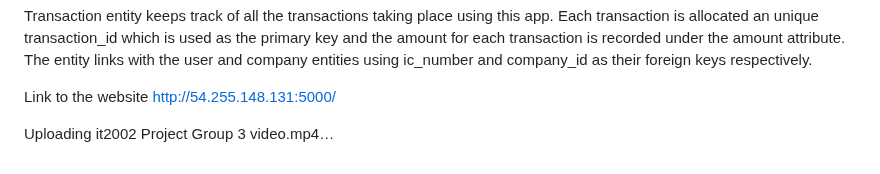
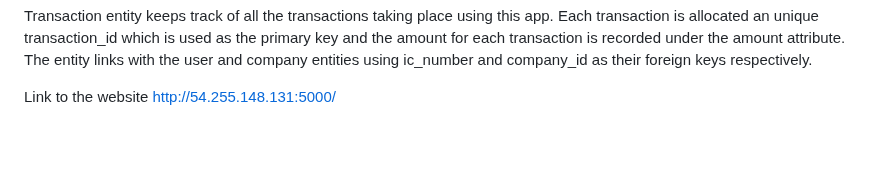
Before and after one commit to radit242/it2002-project, a Markdown page: README.md, the part around the change. Drawn GitHub-style; blank space fills up the shorter version.

```diff
--- a/README.md
+++ b/README.md
@@ -36,7 +36,3 @@ Transaction entity keeps track of all the transactions taking place using this a
 
 Link to the website
 http://54.255.148.131:5000/
-
-
-
-Uploading it2002 Project Group 3 video.mp4…
```
